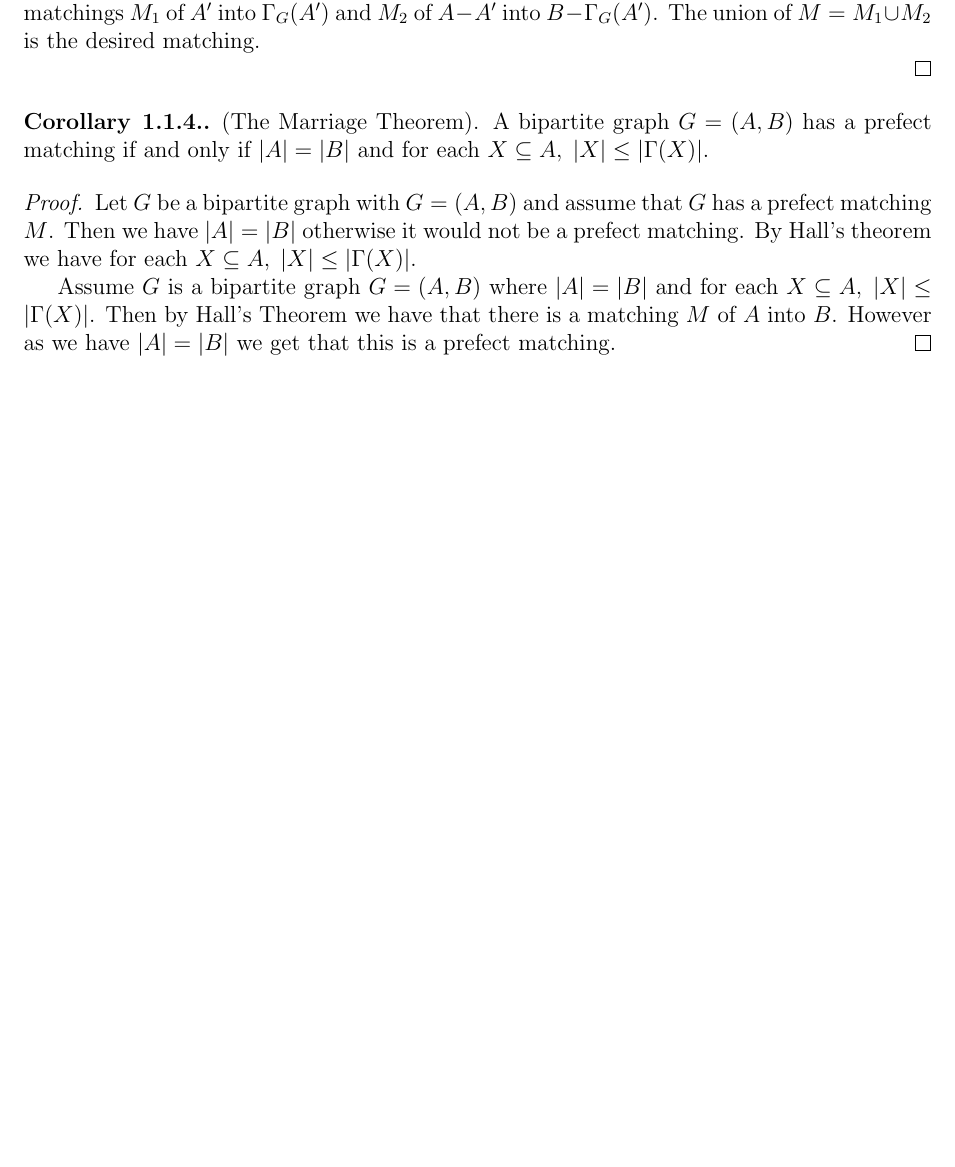
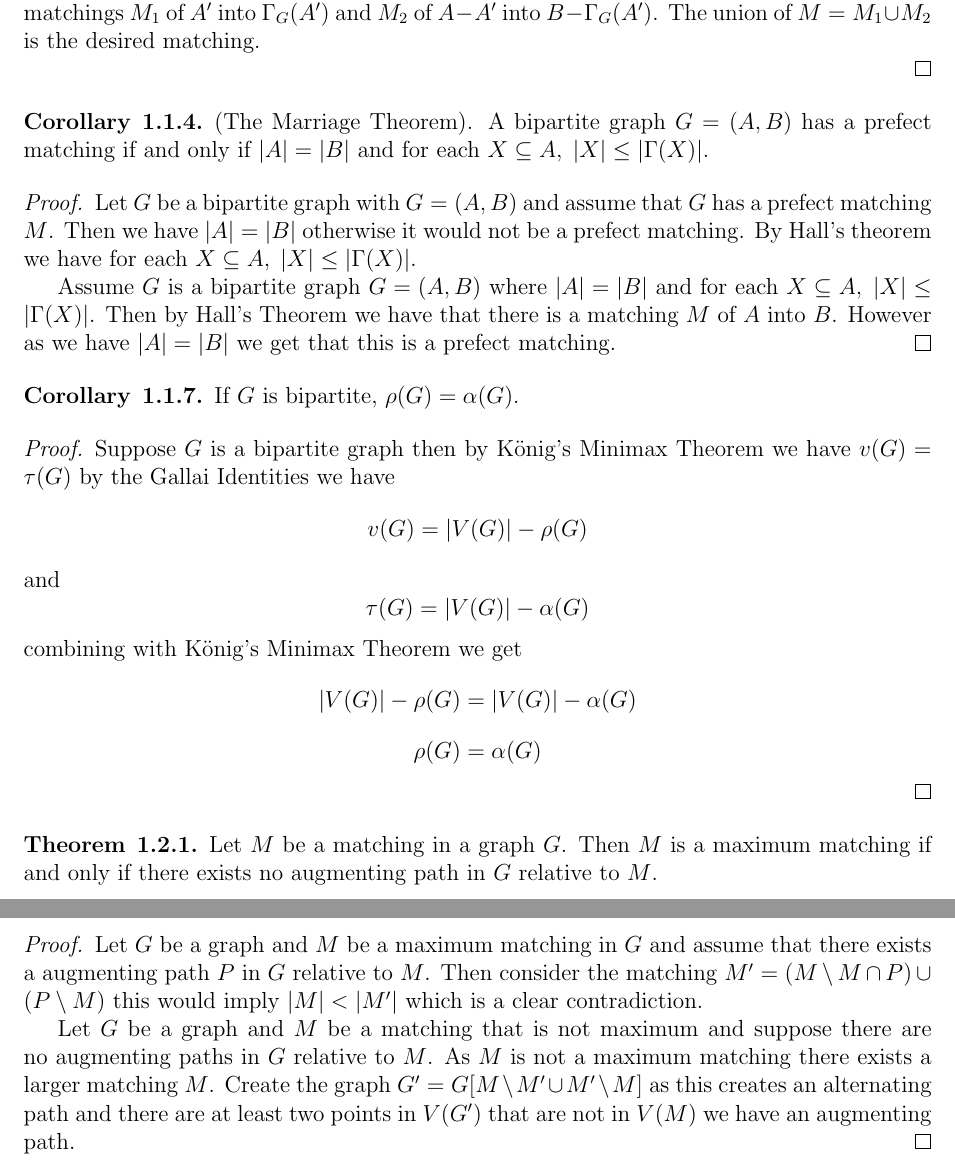
Before and after one commit to cmcdev-code/Matching-Theory-Notes, a LaTeX document (Matching Theory.tex): part of page 4 of 4 before the commit and two parts of pages 4 and 5 of 5 after it, the two joined at a grey line, cut so that both start at the same text, the shorter picture padded with empty space. Compiled offline with pdfLaTeX.

Commit message:
Updated a theorem

```diff
--- a/Matching Theory.tex
+++ b/Matching Theory.tex
@@ -160,7 +160,7 @@ If $X$ is any set of points in a graph $G$, we denote the set of all points whic
 \end{proof}
 
 \begin{corollary}
-    {1.1.4.}(The Marriage Theorem). A bipartite graph $G=(A,B)$ has a prefect matching if and only if $|A|=|B|$ and for each $X\subseteq A,\; |X|\leq |\Gamma(X)|$.
+    {1.1.4}(The Marriage Theorem). A bipartite graph $G=(A,B)$ has a prefect matching if and only if $|A|=|B|$ and for each $X\subseteq A,\; |X|\leq |\Gamma(X)|$.
 \end{corollary}
 \begin{proof}
     Let $G$ be a bipartite graph with $G=(A,B)$ and assume that $G$ has a prefect matching $M$. Then we have $|A|=|B|$ otherwise it would not be a prefect matching. By Hall's theorem we have for each $X\subseteq A,\; |X|\leq |\Gamma(X)|$.
@@ -170,6 +170,27 @@ If $X$ is any set of points in a graph $G$, we denote the set of all points whic
 \end{proof}
 
 
+\begin{corollary}
+    {1.1.7}
+    If $G$ is bipartite, $\rho(G)=\alpha(G)$.
+\end{corollary}
+\begin{proof}
+    Suppose $G$ is a bipartite graph then by König's Minimax Theorem we have $v(G)=\tau(G)$ by the Gallai Identities we have $$v(G)=|V(G)|-\rho(G)$$ and $$\tau(G)=|V(G)|-\alpha(G)$$ combining with König's Minimax Theorem we get $$|V(G)|-\rho(G)=|V(G)|-\alpha(G)$$
+    $$\rho(G)=\alpha(G)$$
+\end{proof}
+
+\begin{theorem}
+    {1.2.1}
+    Let $M$ be a matching in a graph $G$. Then $M$ is a maximum matching if and only if there exists no augmenting path in $G$ relative to $M$.
+\end{theorem}
 
 
+\begin{proof}
+
+    Let $G$ be a graph and $M$ be a maximum matching in $G$ and assume that there exists a augmenting path $P$ in $G$ relative to $M$. Then consider the matching $M^\prime = (M \setminus M \cap P) \cup (P \setminus M)$ this would imply $|M|< |M^\prime|$ which is a clear contradiction.
+
+
+    Let $G$ be a graph and $M$ be a matching that is not maximum and suppose there are no augmenting paths in $G$ relative to $M$. As $M$ is not a maximum matching there exists a larger matching $M$. Create the graph $G^\prime =G[M\setminus M^{\prime} \cup M^{\prime}\setminus M]$ as this creates an alternating path and there are at least two points in $V(G^\prime)$ that are not in $V(M)$ we have an augmenting path.
+\end{proof}
+
 \end{document}
```
Also changed, not shown: Matching Theory.pdf, Matching Theory.tex (2 more changed lines).
